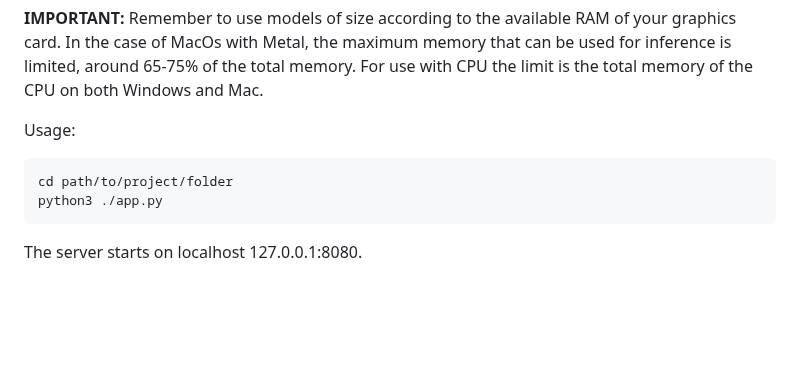
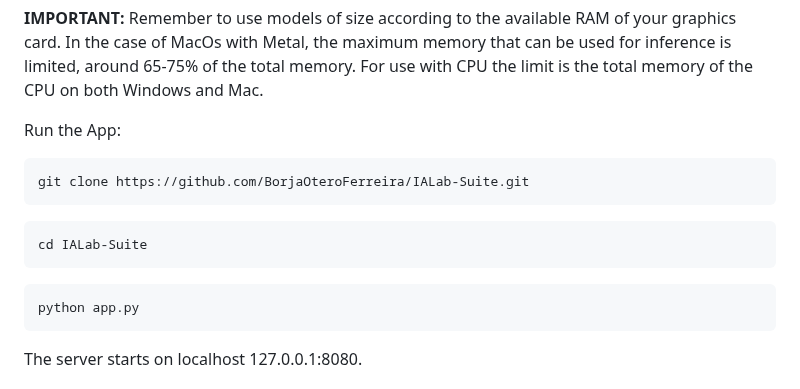
Before and after one commit to BorjaOteroFerreira/IALab-Suite, a Markdown page: README.md, the part around the change. GitHub-like rendering; blank space fills up the shorter version.

````diff
--- a/README.md
+++ b/README.md
@@ -205,11 +205,16 @@ models/TheBloke/mixtral_7bx2_moe/mixtral_7bx2_moe.Q5_0.gguf
 In the case of MacOs with Metal, the maximum memory that can be used for inference is limited, around 65-75% of the total memory.
 For use with CPU the limit is the total memory of the CPU on both Windows and Mac.
 
-Usage:
+Run the App:
 
 ```bash
-cd path/to/project/folder
-python3 ./app.py
+git clone https://github.com/BorjaOteroFerreira/IALab-Suite.git
+```
+```bash
+cd IALab-Suite
+```
+```bash
+python app.py
 ```
 
 The server starts on localhost 127.0.0.1:8080.
````
